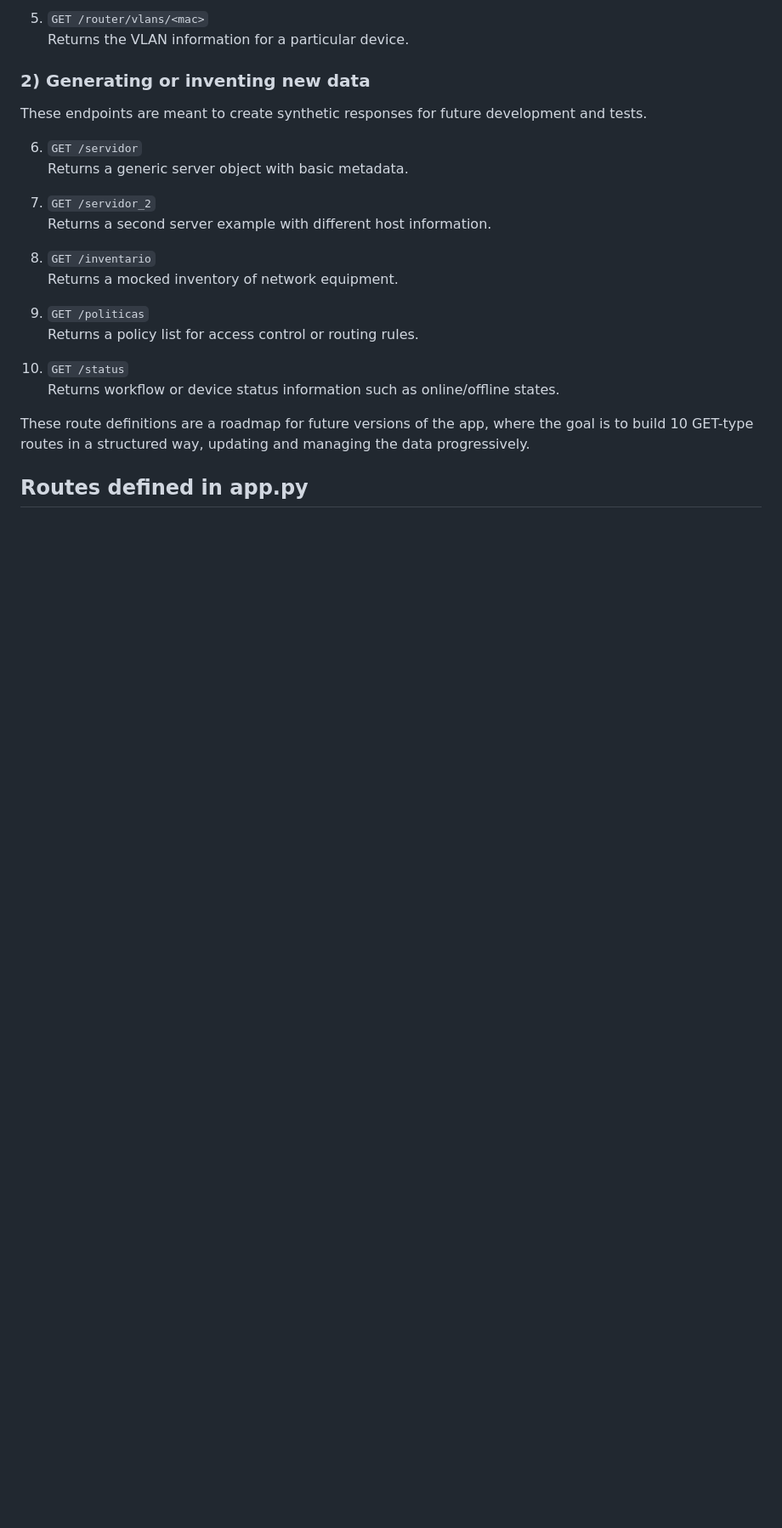
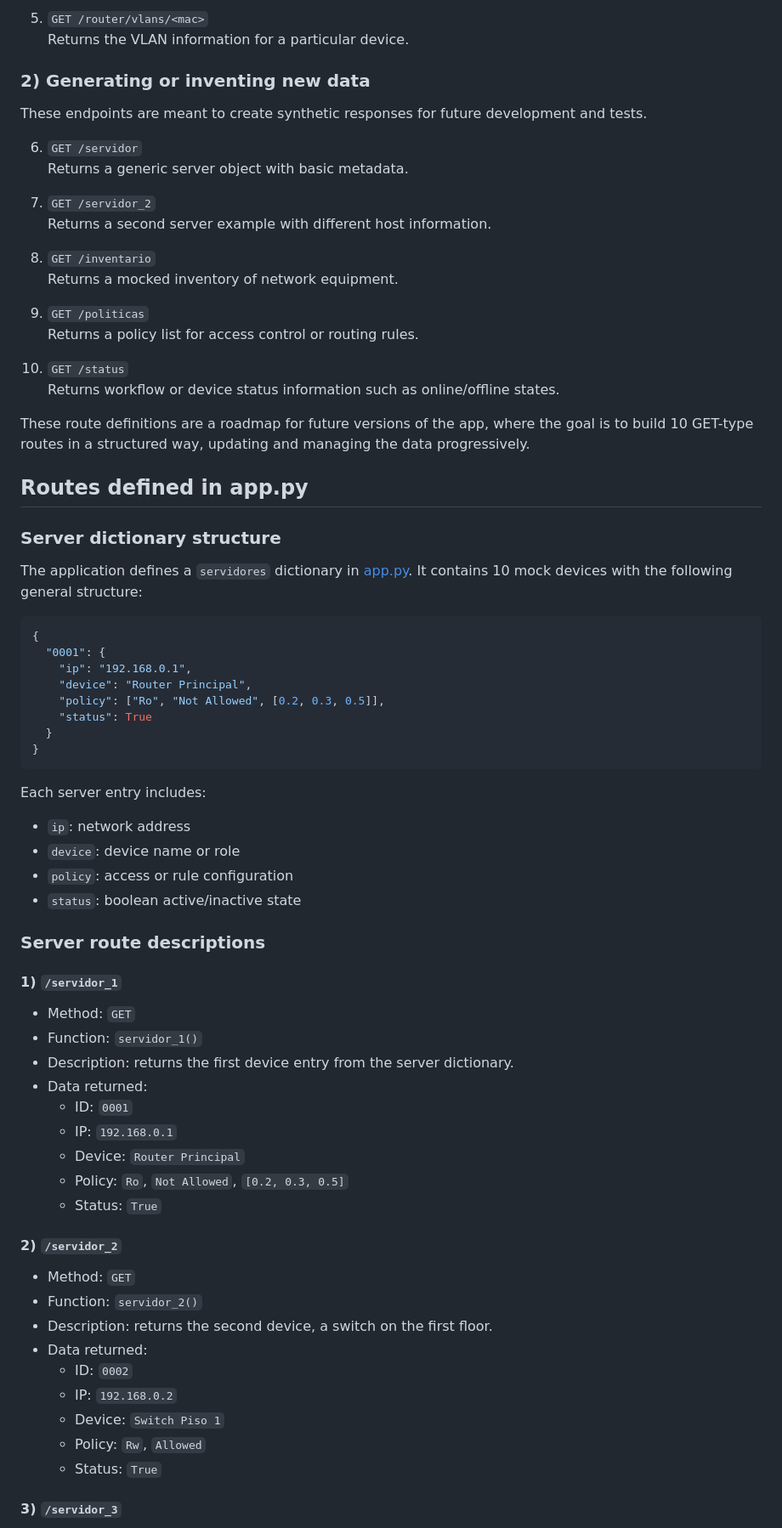
Before and after one commit to CortezMelendez/FLASK, a Markdown page: README.md, the part around one of its changes. Shown at 85% size. Drawn GitHub-style; blank space fills up the shorter version.

Commit message:
Document all server routes

````diff
--- a/README.md
+++ b/README.md
@@ -101,3 +101,53 @@ These route definitions are a roadmap for future versions of the app, where the
 
 ## Routes defined in app.py
 
+### Server dictionary structure
+
+The application defines a `servidores` dictionary in [app.py](app.py). It contains 10 mock devices with the following general structure:
+
+```python
+{
+  "0001": {
+    "ip": "192.168.0.1",
+    "device": "Router Principal",
+    "policy": ["Ro", "Not Allowed", [0.2, 0.3, 0.5]],
+    "status": True
+  }
+}
+```
+
+Each server entry includes:
+
+- `ip`: network address
+- `device`: device name or role
+- `policy`: access or rule configuration
+- `status`: boolean active/inactive state
+
+### Server route descriptions
+
+#### 1) `/servidor_1`
+
+- Method: `GET`
+- Function: `servidor_1()`
+- Description: returns the first device entry from the server dictionary.
+- Data returned:
+  - ID: `0001`
+  - IP: `192.168.0.1`
+  - Device: `Router Principal`
+  - Policy: `Ro`, `Not Allowed`, `[0.2, 0.3, 0.5]`
+  - Status: `True`
+
+#### 2) `/servidor_2`
+
+- Method: `GET`
+- Function: `servidor_2()`
+- Description: returns the second device, a switch on the first floor.
+- Data returned:
+  - ID: `0002`
+  - IP: `192.168.0.2`
+  - Device: `Switch Piso 1`
+  - Policy: `Rw`, `Allowed`
+  - Status: `True`
+
+#### 3) `/servidor_3`
+
````
Also changed, not shown: other parts of README.md (+137 -7 lines).
